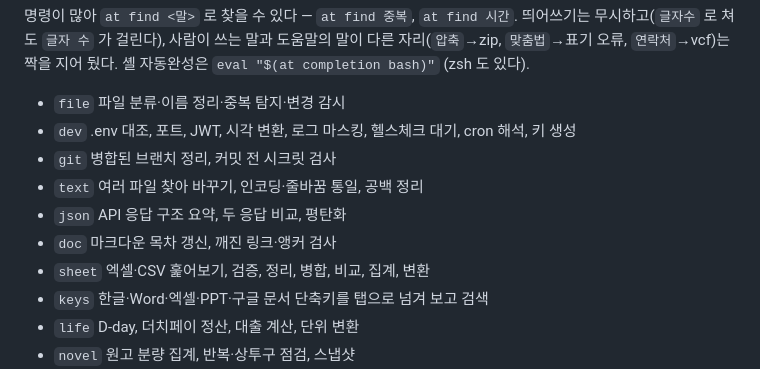
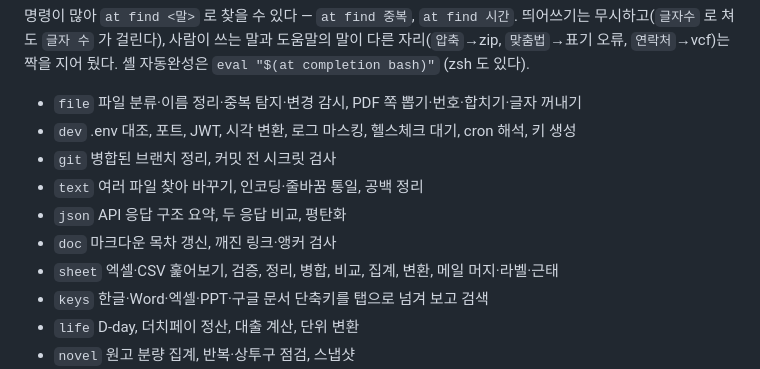
Before and after one commit to baekyoung-lsm/automation, a Markdown page: README.md, the part around the change. Drawn GitHub-style.

Commit message:
README 첫머리 갈래 소개를 지금 기능에 맞춘다
file 은 PDF 를 여러모로 다루게 됐고 sheet 에는 메일 머지·라벨·근태가 들어왔는데
첫머리 요약이 그대로였다.

Co-Authored-By: Claude Opus 5 <noreply@anthropic.com>
Claude-Session: https://claude.ai/code/session_01PVgrczo17HQ2eifhPuTf7w

```diff
--- a/README.md
+++ b/README.md
@@ -14,13 +14,13 @@
 다른 자리(`압축`→zip, `맞춤법`→표기 오류, `연락처`→vcf)는 짝을 지어 뒀다.
 셸 자동완성은 `eval "$(at completion bash)"` (zsh 도 있다).
 
-- `file` 파일 분류·이름 정리·중복 탐지·변경 감시
+- `file` 파일 분류·이름 정리·중복 탐지·변경 감시, PDF 쪽 뽑기·번호·합치기·글자 꺼내기
 - `dev` .env 대조, 포트, JWT, 시각 변환, 로그 마스킹, 헬스체크 대기, cron 해석, 키 생성
 - `git` 병합된 브랜치 정리, 커밋 전 시크릿 검사
 - `text` 여러 파일 찾아 바꾸기, 인코딩·줄바꿈 통일, 공백 정리
 - `json` API 응답 구조 요약, 두 응답 비교, 평탄화
 - `doc` 마크다운 목차 갱신, 깨진 링크·앵커 검사
-- `sheet` 엑셀·CSV 훑어보기, 검증, 정리, 병합, 비교, 집계, 변환
+- `sheet` 엑셀·CSV 훑어보기, 검증, 정리, 병합, 비교, 집계, 변환, 메일 머지·라벨·근태
 - `keys` 한글·Word·엑셀·PPT·구글 문서 단축키를 탭으로 넘겨 보고 검색
 - `life` D-day, 더치페이 정산, 대출 계산, 단위 변환
 - `novel` 원고 분량 집계, 반복·상투구 점검, 스냅샷
```
